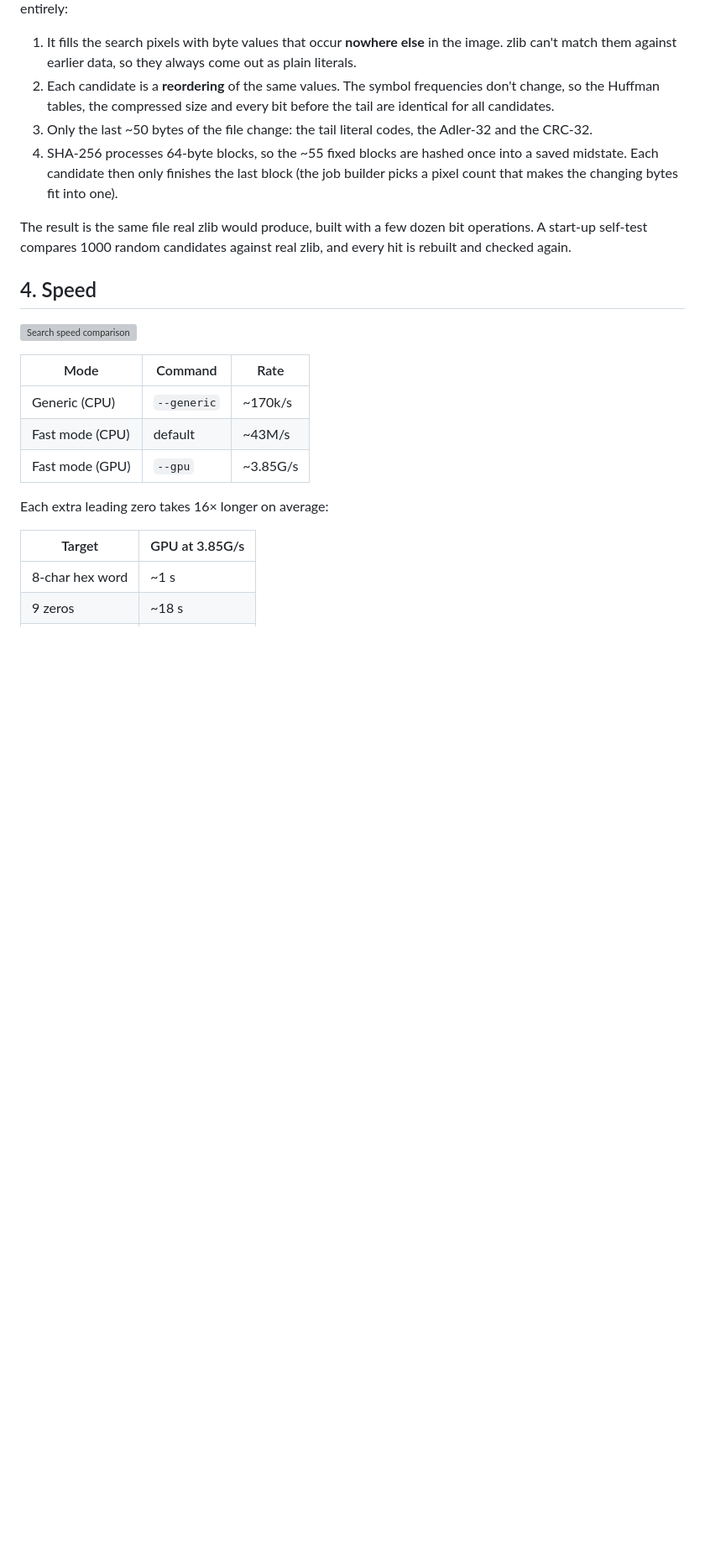
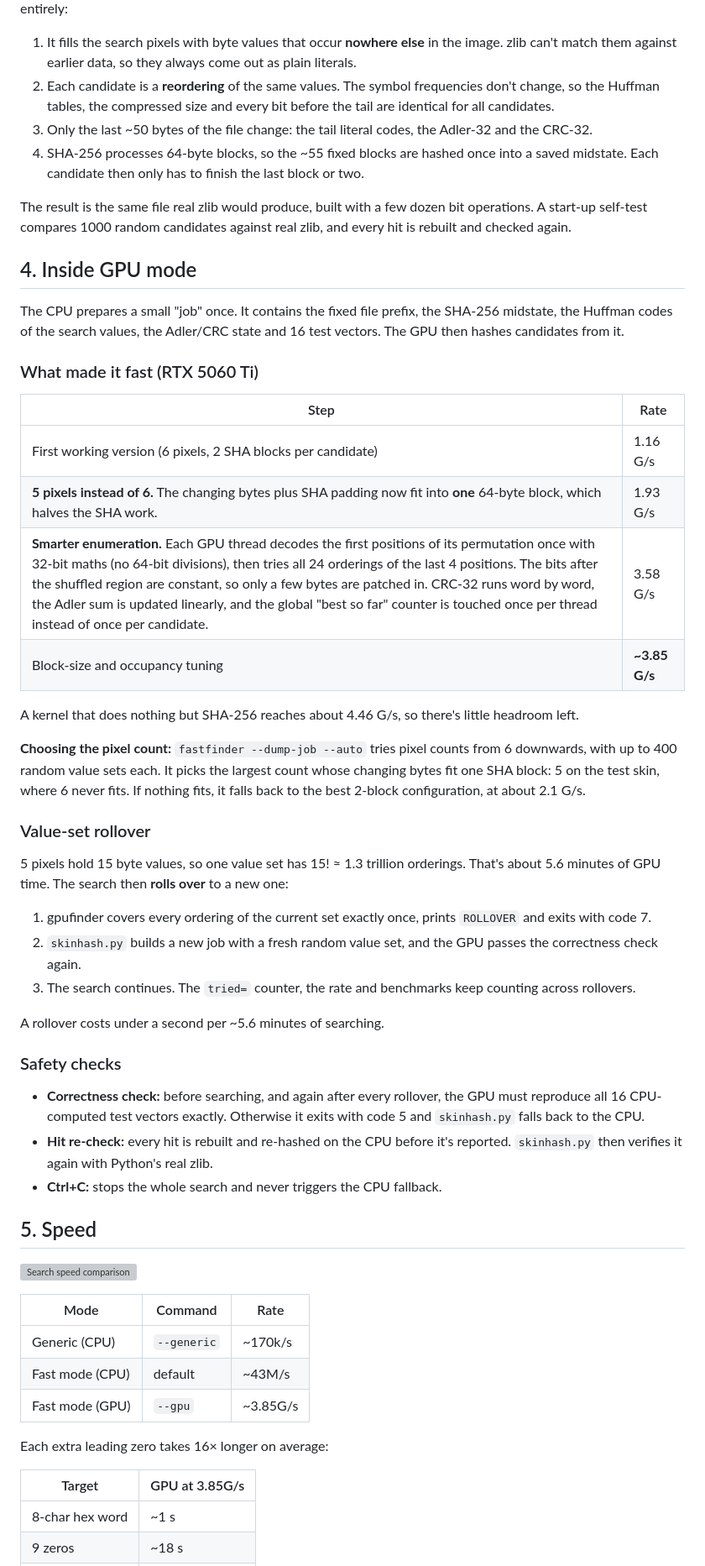
Before and after one commit to sokripon/skinhash, a Markdown page: docs/how-it-works.md, the part around one of its changes. Shown at 84% size. Drawn GitHub-style; blank space fills up the shorter version; grey boxes are pictures that could not be loaded.

```diff
--- a/docs/how-it-works.md
+++ b/docs/how-it-works.md
@@ -39,11 +65,44 @@ Re-compressing the whole skin for every candidate is slow, about 170k tries/s. F
 1. It fills the search pixels with byte values that occur **nowhere else** in the image. zlib can't match them against earlier data, so they always come out as plain literals.
 2. Each candidate is a **reordering** of the same values. The symbol frequencies don't change, so the Huffman tables, the compressed size and every bit before the tail are identical for all candidates.
 3. Only the last ~50 bytes of the file change: the tail literal codes, the Adler-32 and the CRC-32.
-4. SHA-256 processes 64-byte blocks, so the ~55 fixed blocks are hashed once into a saved midstate. Each candidate then only finishes the last block (the job builder picks a pixel count that makes the changing bytes fit into one).
+4. SHA-256 processes 64-byte blocks, so the ~55 fixed blocks are hashed once into a saved midstate. Each candidate then only has to finish the last block or two.
 
 The result is the same file real zlib would produce, built with a few dozen bit operations. A start-up self-test compares 1000 random candidates against real zlib, and every hit is rebuilt and checked again.
 
-## 4. Speed
+## 4. Inside GPU mode
+
+The CPU prepares a small "job" once. It contains the fixed file prefix, the SHA-256 midstate, the Huffman codes of the search values, the Adler/CRC state and 16 test vectors. The GPU then hashes candidates from it.
+
+### What made it fast (RTX 5060 Ti)
+
+| Step | Rate |
+|---|---|
+| First working version (6 pixels, 2 SHA blocks per candidate) | 1.16 G/s |
+| **5 pixels instead of 6.** The changing bytes plus SHA padding now fit into **one** 64-byte block, which halves the SHA work. | 1.93 G/s |
+| **Smarter enumeration.** Each GPU thread decodes the first positions of its permutation once with 32-bit maths (no 64-bit divisions), then tries all 24 orderings of the last 4 positions. The bits after the shuffled region are constant, so only a few bytes are patched in. CRC-32 runs word by word, the Adler sum is updated linearly, and the global "best so far" counter is touched once per thread instead of once per candidate. | 3.58 G/s |
+| Block-size and occupancy tuning | **~3.85 G/s** |
+
+A kernel that does nothing but SHA-256 reaches about 4.46 G/s, so there's little headroom left.
+
+**Choosing the pixel count:** `fastfinder --dump-job --auto` tries pixel counts from 6 downwards, with up to 400 random value sets each. It picks the largest count whose changing bytes fit one SHA block: 5 on the test skin, where 6 never fits. If nothing fits, it falls back to the best 2-block configuration, at about 2.1 G/s.
+
+### Value-set rollover
+
+5 pixels hold 15 byte values, so one value set has 15! ≈ 1.3 trillion orderings. That's about 5.6 minutes of GPU time. The search then **rolls over** to a new one:
+
+1. gpufinder covers every ordering of the current set exactly once, prints `ROLLOVER` and exits with code 7.
+2. `skinhash.py` builds a new job with a fresh random value set, and the GPU passes the correctness check again.
+3. The search continues. The `tried=` counter, the rate and benchmarks keep counting across rollovers.
+
+A rollover costs under a second per ~5.6 minutes of searching.
+
+### Safety checks
+
+- **Correctness check:** before searching, and again after every rollover, the GPU must reproduce all 16 CPU-computed test vectors exactly. Otherwise it exits with code 5 and `skinhash.py` falls back to the CPU.
+- **Hit re-check:** every hit is rebuilt and re-hashed on the CPU before it's reported. `skinhash.py` then verifies it again with Python's real zlib.
+- **Ctrl+C:** stops the whole search and never triggers the CPU fallback.
+
+## 5. Speed
 
 ![Search speed comparison](speed.svg)
 
```
Also changed, not shown: other parts of docs/how-it-works.md (+35 -7 lines).
